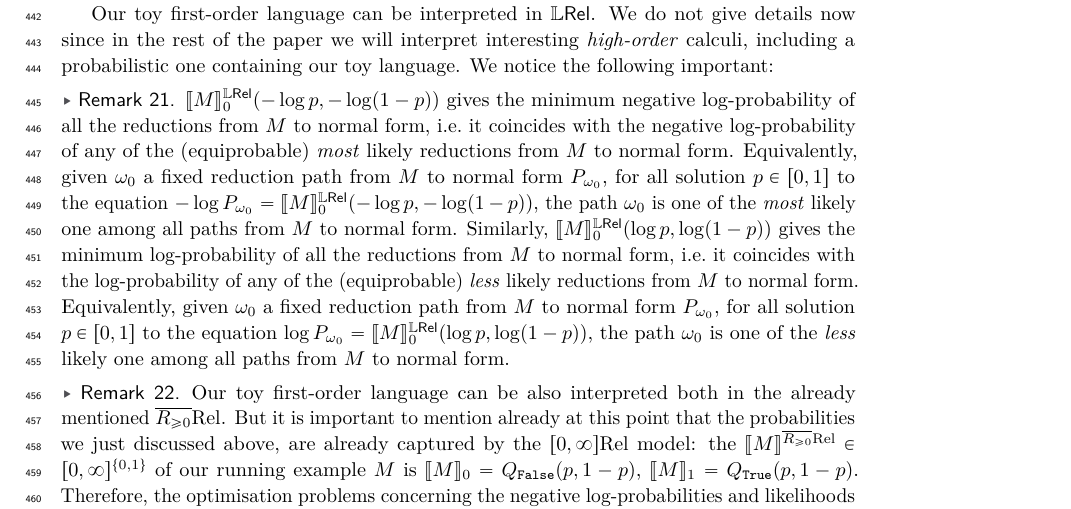
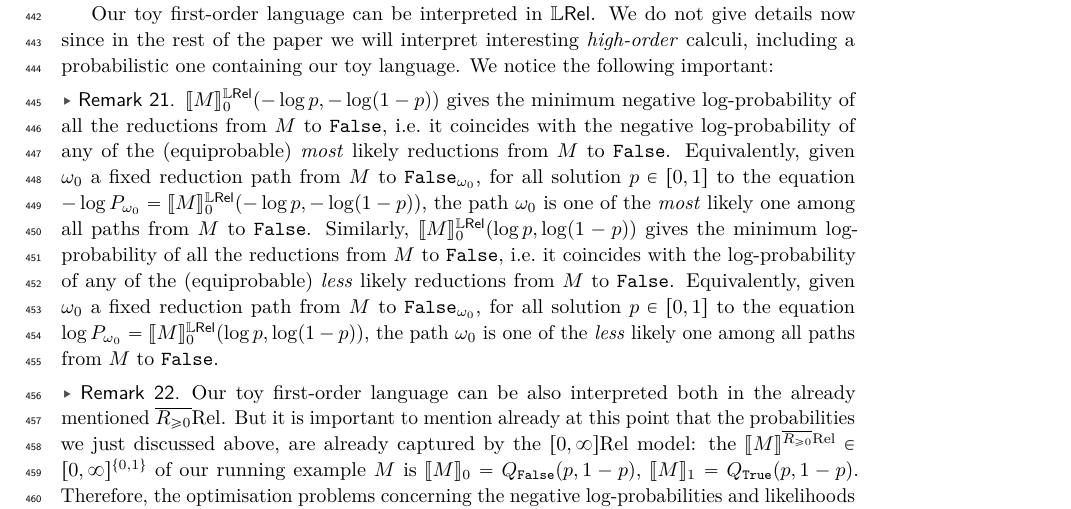
Before and after one commit to heighteight/tropical, a LaTeX paper (CSL24/main_vecchio.tex, which reads CSL24/section5.tex): part of page 11 of 14, cut so that both start at the same text. Compiled offline with pdfLaTeX.

Commit message:
Commit ancora più sonnolento
Chiarito

```diff
--- a/CSL24/section5.tex
+++ b/CSL24/section5.tex
@@ -121,12 +121,12 @@ We do not give details now since in the rest of the paper we will interpret inte
 We notice the following important:
 
 \begin{remark}\label{rmk:tropof01Rel}
-$\model{M}^{\LREL}_0(-\log p,-\log (1-p))$ gives the minimum negative log-probability of all the reductions from $M$ to normal form, i.e.\ it coincides with the  negative log-probability of any of the (equiprobable) \emph{most} likely reductions from $M$ to normal form.
-Equivalently, given $\omega_0$ a fixed reduction path from $M$ to normal form $P_{\omega_0}$, for all solution $p\in[0,1]$ to the equation $%\trop P_\omega(-\log p, -\log(1-p))
--\log  P_{\omega_0} = \model{M}^{\LREL}_0(-\log p,-\log (1-p))$, the path $\omega_0$ is one of the \emph{most} likely one among all paths from $M$ to normal form.
-Similarly, $\model{M}^{\LREL}_0(\log p,\log (1-p))$ gives the minimum log-probability of all the reductions from $M$ to normal form, i.e.\ it coincides with the log-probability of any of the (equiprobable) \emph{less} likely reductions from $M$ to normal form.
-Equivalently, given $\omega_0$ a fixed reduction path from $M$ to normal form $P_{\omega_0}$, for all solution $p\in[0,1]$ to the equation $%\trop P_\omega(\log p, \log(1-p))
-\log  P_{\omega_0} = \model{M}^{\LREL}_0(\log p,\log (1-p))$, the path $\omega_0$ is one of the \emph{less} likely one among all paths from $M$ to normal form.
+$\model{M}^{\LREL}_0(-\log p,-\log (1-p))$ gives the minimum negative log-probability of all the reductions from $M$ to $\false$, i.e.\ it coincides with the  negative log-probability of any of the (equiprobable) \emph{most} likely reductions from $M$ to $\false$.
+Equivalently, given $\omega_0$ a fixed reduction path from $M$ to $\false_{\omega_0}$, for all solution $p\in[0,1]$ to the equation $%\trop P_\omega(-\log p, -\log(1-p))
+-\log  P_{\omega_0} = \model{M}^{\LREL}_0(-\log p,-\log (1-p))$, the path $\omega_0$ is one of the \emph{most} likely one among all paths from $M$ to $\false$.
+Similarly, $\model{M}^{\LREL}_0(\log p,\log (1-p))$ gives the minimum log-probability of all the reductions from $M$ to $\false$, i.e.\ it coincides with the log-probability of any of the (equiprobable) \emph{less} likely reductions from $M$ to $\false$.
+Equivalently, given $\omega_0$ a fixed reduction path from $M$ to $\false_{\omega_0}$, for all solution $p\in[0,1]$ to the equation $%\trop P_\omega(\log p, \log(1-p))
+\log  P_{\omega_0} = \model{M}^{\LREL}_0(\log p,\log (1-p))$, the path $\omega_0$ is one of the \emph{less} likely one among all paths from $M$ to $\false$.
 % (in $p$ and $q$, not after the substitution $q:=r-p$)
 % are extracted from it, \ref{eq:argmax}, \ref{eq:max} of $\STLC_\oplus$-programs.
 \end{remark}
```
